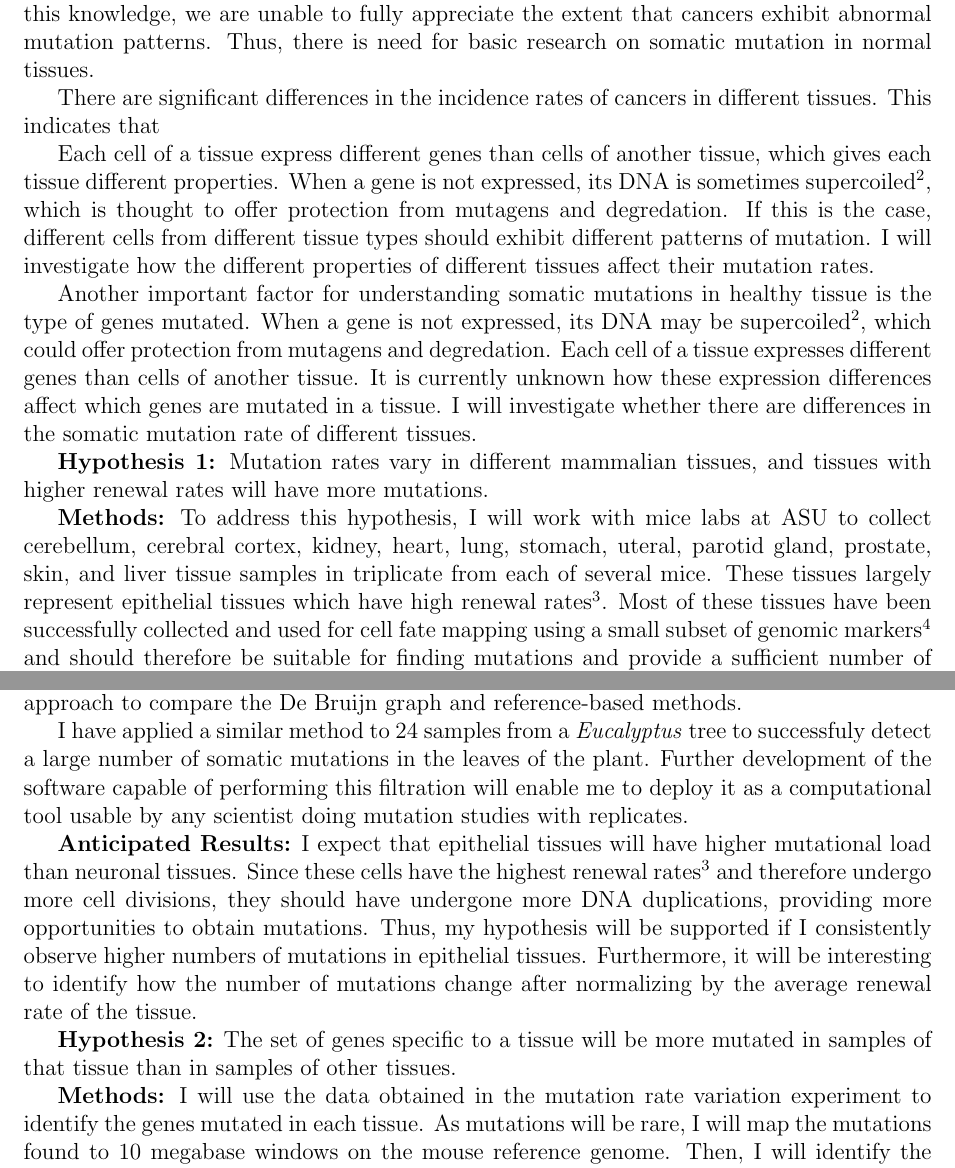
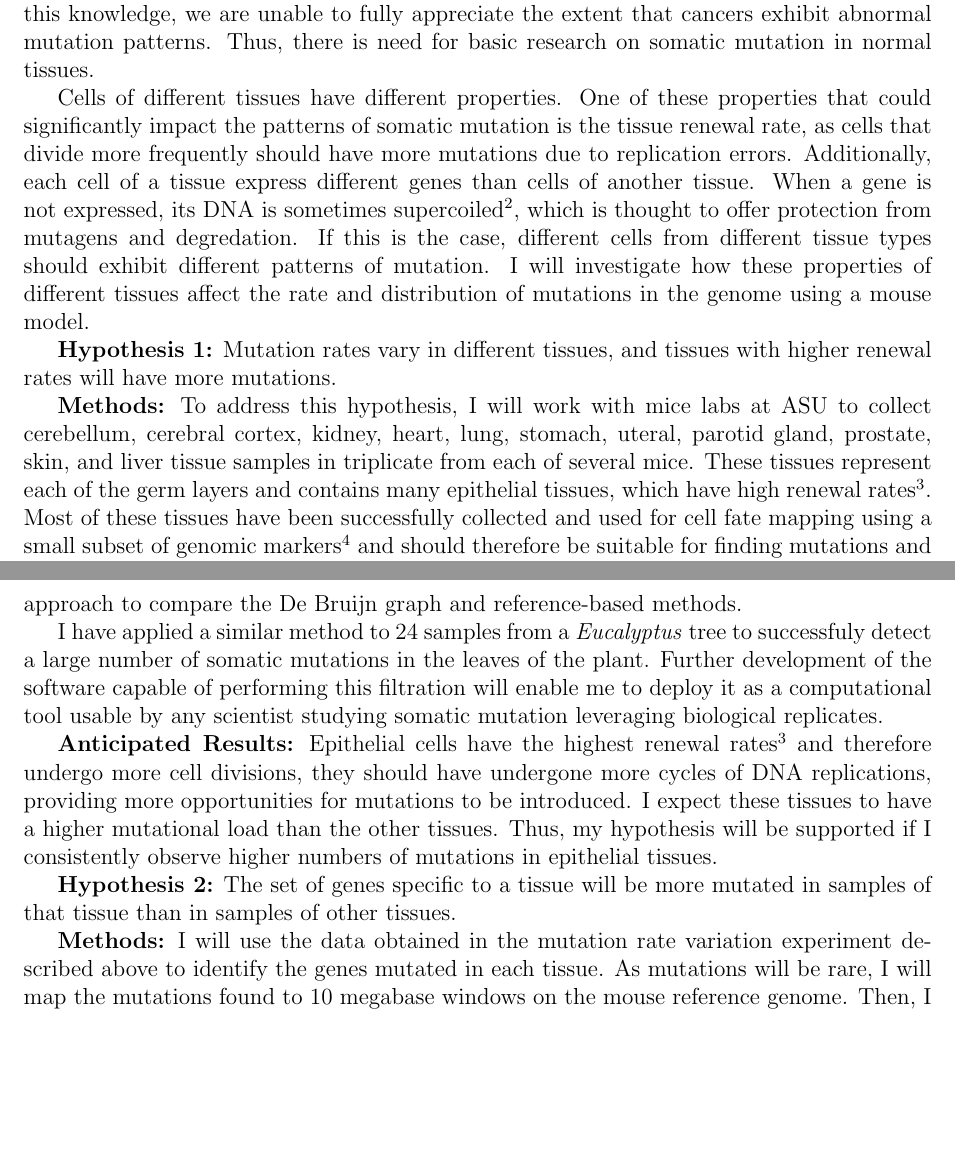
Before and after one commit to adamjorr/grfp, a LaTeX document (research_statement.tex): two parts of pages 1 and 2 of 3, joined at a grey line, cut so that both start at the same text, the shorter picture padded with empty space. Compiled offline with pdfLaTeX.

Commit message:
more work on background and ant. results 1

```diff
--- a/research_statement.tex
+++ b/research_statement.tex
@@ -7,46 +7,47 @@
 \begin{document}
 \noindent
 \textbf{Background:}
-Somatic mutations occur in non-sex-cells and are not passed to offspring. While these mutations do not directly affect the evolution of a population, they can cause diseases in an individual. For example, somatic mutations are thought to cause many forms of cancer. Tobacco smoke is known to cause somatic mutations in the lungs, and studies have shown that smoking cessation dramatically lowers lung cancer risk\textsuperscript{1}. This indicates that management of somatic mutation is important for reducing cancer risk. However, little to no work has been done on normal somatic mutation patterns in mammals. Without this knowledge, we are unable to fully appreciate the extent that cancers exhibit abnormal mutation patterns. Thus, there is need for basic research on somatic mutation in normal tissues.
+Somatic mutations occur in non-sex-cells and are not passed to offspring.
+While these mutations do not directly affect the evolution of a population, they can cause diseases in an individual.
+For example, somatic mutations are thought to cause many forms of cancer.
+Tobacco smoke is known to cause somatic mutations in the lungs, and studies have shown that smoking cessation dramatically lowers lung cancer risk\textsuperscript{1}.
+This indicates that management of somatic mutation is important for reducing cancer risk.
+However, little to no work has been done on normal somatic mutation patterns in mammals.
+Without this knowledge, we are unable to fully appreciate the extent that cancers exhibit abnormal mutation patterns.
+Thus, there is need for basic research on somatic mutation in normal tissues.
 
-%There are also significant differences in the incidence rates of cancers in different tissues\textsuperscript{2}. Since many cancers are caused by somatic mutations and there is a difference in cancer incidence rates of different tissues,
-% Somatic mutations have been studied in the context of cancer, but little to no work has been done on somatic mutation patterns in normal, non-pathogenic tissue in mammals.
-
-There are significant differences in the incidence rates of cancers in different tissues. This indicates that
-
-Each cell of a tissue express different genes than cells of another tissue, which gives each tissue different properties. When a gene is not expressed, its DNA is sometimes supercoiled\textsuperscript{2}, which is thought to offer protection from mutagens and degredation. If this is the case, different cells from different tissue types should exhibit different patterns of mutation. I will investigate how the different properties of different tissues affect their mutation rates.
-
-
-Another important factor for understanding somatic mutations in healthy tissue is the type of genes mutated. When a gene is not expressed, its DNA may be supercoiled\textsuperscript{2}, which could offer protection from mutagens and degredation. Each cell of a tissue expresses different genes than cells of another tissue. It is currently unknown how these expression differences affect which genes are mutated in a tissue. I will investigate whether there are differences in the somatic mutation rate of different tissues.
+Cells of different tissues have different properties.
+One of these properties that could significantly impact the patterns of somatic mutation is the tissue renewal rate, as cells that divide more frequently should have more mutations due to replication errors.
+Additionally, each cell of a tissue express different genes than cells of another tissue.
+When a gene is not expressed, its DNA is sometimes supercoiled\textsuperscript{2}, which is thought to offer protection from mutagens and degredation.
+If this is the case, different cells from different tissue types should exhibit different patterns of mutation.
+I will investigate how these properties of different tissues affect the rate and distribution of mutations in the genome using a mouse model.
 
 \textbf{Hypothesis 1:}
-%In light of this, I propose a project that will examine two questions: 1) how do mutation rates vary in different mammalian tissues and 2) are there differences in the types of genes that are mutated in different tissues?
-Mutation rates vary in different mammalian tissues, and tissues with higher %incidence of cancer will have higher background mutation rates.
-renewal rates will have more mutations.
+Mutation rates vary in different tissues, and tissues with higher renewal rates will have more mutations.
 
 %%%%Continue to work here
 \textbf{Methods:}
-To address this hypothesis, I will work with mice labs at ASU to collect cerebellum, cerebral cortex, kidney, heart, lung, stomach, uteral, parotid gland, prostate, skin, and liver tissue samples in triplicate from each of several mice. These tissues largely represent epithelial tissues which have high renewal rates\textsuperscript{3}. %and are the most common tissues affected by cancer\textsuperscript{3}.
+To address this hypothesis, I will work with mice labs at ASU to collect cerebellum, cerebral cortex, kidney, heart, lung, stomach, uteral, parotid gland, prostate, skin, and liver tissue samples in triplicate from each of several mice. These tissues represent each of the germ layers and contains many epithelial tissues, which have high renewal rates\textsuperscript{3}.
 Most of these tissues have been successfully collected and used for cell fate mapping using a small subset of genomic markers\textsuperscript{4} and should therefore be suitable for finding mutations and provide a sufficient number of mutations for analysis. Even if the sample size is insufficient for tissue-level specificity, it will be possible to pool similar tissues to improve statistical power.
 
 I will do whole-genome Illumina sequencing on each of my samples then use a De Bruijn graph mutation caller called DiscoSNP++\textsuperscript{5} to identify mutations in each of the samples. During DNA sequencing, the DNA is randomly shredded. The sequence of each small fragment, called a read, is generated. A De Bruijn graph is a way to put these reads back together to find the sequence of the original DNA. If multiple samples are used, it also finds places where these reads overlap except by one nucleotide. These locations are mutations or sequencing errors.
 
-Most methods require comparison to a reference genome and will assume that if only a small portion of reads in a sample differ from the reference, it is an error and not a mutation. Since De Bruijn graphs don't use a reference genome for comparison, it reduces false negatives from samples containing low numbers of mutations. This is important, as I expect a fairly low number of mutants in each sample. This comes at a cost of an increased false positive rate. However, I will use the replicates I collected to reduce the number of false positives. I will then compare the number of mutations appearing in each tissue type to find which samples have higher mutation rates. I will also use a traditional reference-based approach to compare the De Bruijn graph and reference-based methods.
+Most methods require comparison to a reference genome and will assume that if only a small portion of reads in a sample differ from the reference, it is an error and not a mutation. Since De Bruijn graphs don't use a reference genome for comparison, it reduces false negatives from samples containing low numbers of mutations. This is important, as I expect a fairly low number of mutants in each sample. This comes at a cost of an increased false positive rate. However, I will use the replicates I collected to reduce the number of false positives. I will then compare the number of mutations appearing in each tissue type to find which samples have higher mutation rates. I will also use a traditional reference-based approach to compare the De Bruijn graph and reference-based methods. % Can cut down this paragraph if necessary
 
-I have applied a similar method to 24 samples from a \textit{Eucalyptus} tree to successfuly detect a large number of somatic mutations in the leaves of the plant. Further development of the software capable of performing this filtration will enable me to deploy it as a computational tool usable by any scientist doing mutation studies with replicates.
+I have applied a similar method to 24 samples from a \textit{Eucalyptus} tree to successfuly detect a large number of somatic mutations in the leaves of the plant. Further development of the software capable of performing this filtration will enable me to deploy it as a computational tool usable by any scientist studying somatic mutation leveraging biological replicates.
 
 \textbf{Anticipated Results:}
-I expect that epithelial tissues will have higher mutational load than neuronal tissues. Since these cells have the highest renewal rates\textsuperscript{3} and therefore undergo more cell divisions, they should have undergone more DNA duplications, providing more opportunities to obtain mutations.
-%Of the tissues collected, prostate cancers have the highest incidence rates\textsuperscript{3} in humans.
-Thus, my hypothesis will be supported if I consistently observe higher numbers of mutations in epithelial tissues. Furthermore, it will be interesting to identify how the number of mutations change after normalizing by the average renewal rate of the tissue.
-
-%If this is not the case, my hypothesis will be rejected. However, examining why breast tissue mutates less but becomes cancerous more frequently would make an interesting follow up analysis.
+Epithelial cells have the highest renewal rates\textsuperscript{3} and therefore undergo more cell divisions, they should have undergone more cycles of DNA replications, providing more opportunities for mutations to be introduced.
+I expect these tissues to have a higher mutational load than the other tissues.
+Thus, my hypothesis will be supported if I consistently observe higher numbers of mutations in epithelial tissues.
+%TODO: If my hypothesis is not supported, my result would still be interesting as it indicates a
 
 \textbf{Hypothesis 2:}
 The set of genes specific to a tissue will be more mutated in samples of that tissue than in samples of other tissues.
 
 \textbf{Methods:}
-I will use the data obtained in the mutation rate variation experiment to identify the genes mutated in each tissue. As mutations will be rare, I will map the mutations found to 10 megabase windows on the mouse reference genome. Then, I will identify the genes in these windows.
+I will use the data obtained in the mutation rate variation experiment described above to identify the genes mutated in each tissue. As mutations will be rare, I will map the mutations found to 10 megabase windows on the mouse reference genome. Then, I will identify the genes in these windows.
 
 The gene ontology is a controlled vocabulary used to describe the functions, associations, and cellular location of a particular gene product. I will associate each window with the gene ontology terms of the genes in that window and use a clustering algorithm to determine if the windows with mutations are annotated as specific to the tissue of the sample or not.%Additionally, I will determine whether the number of mutated cancer associated genes is higher than expected in any particular tissue.
 To rule out the effect of gene function, I will also see if genes that perform a class of functions are disproportionally mutated.
```
